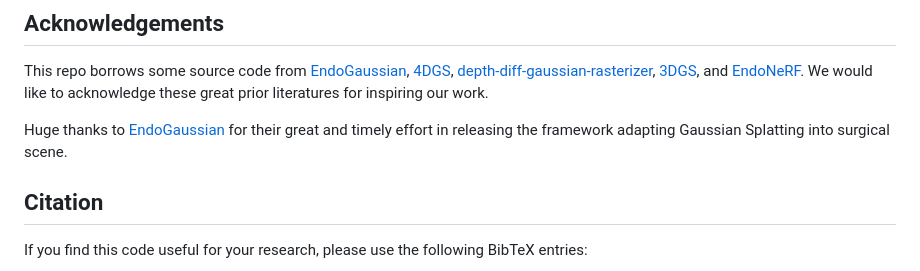
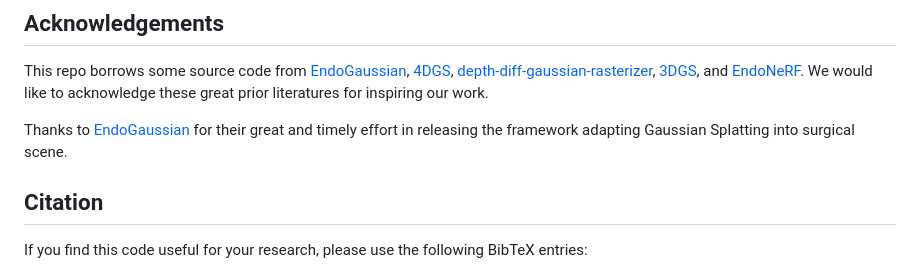
Before and after one commit to jinlab-imvr/Deform3DGS, a Markdown page: README.md, the part around the change. Rendered like a GitHub page.

```diff
--- a/README.md
+++ b/README.md
@@ -101,7 +101,7 @@ Note that you can set `-p video`, `-p test`, `-p train` to select the set for ev
 ## Acknowledgements
 This repo borrows some source code from [EndoGaussian](https://github.com/yifliu3/EndoGaussian/tree/master), [4DGS](https://github.com/hustvl/4DGaussians), [depth-diff-gaussian-rasterizer](https://github.com/ingra14m/depth-diff-gaussian-rasterization), [3DGS](https://github.com/graphdeco-inria/gaussian-splatting), and [EndoNeRF](https://github.com/med-air/EndoNeRF). We would like to acknowledge these great prior literatures for inspiring our work.
 
-Huge thanks to [EndoGaussian](https://github.com/yifliu3/EndoGaussian/tree/master) for their great and timely effort in releasing the framework adapting Gaussian Splatting into surgical scene.
+Thanks to [EndoGaussian](https://github.com/yifliu3/EndoGaussian/tree/master) for their great and timely effort in releasing the framework adapting Gaussian Splatting into surgical scene.
 
 ## Citation
 
```
